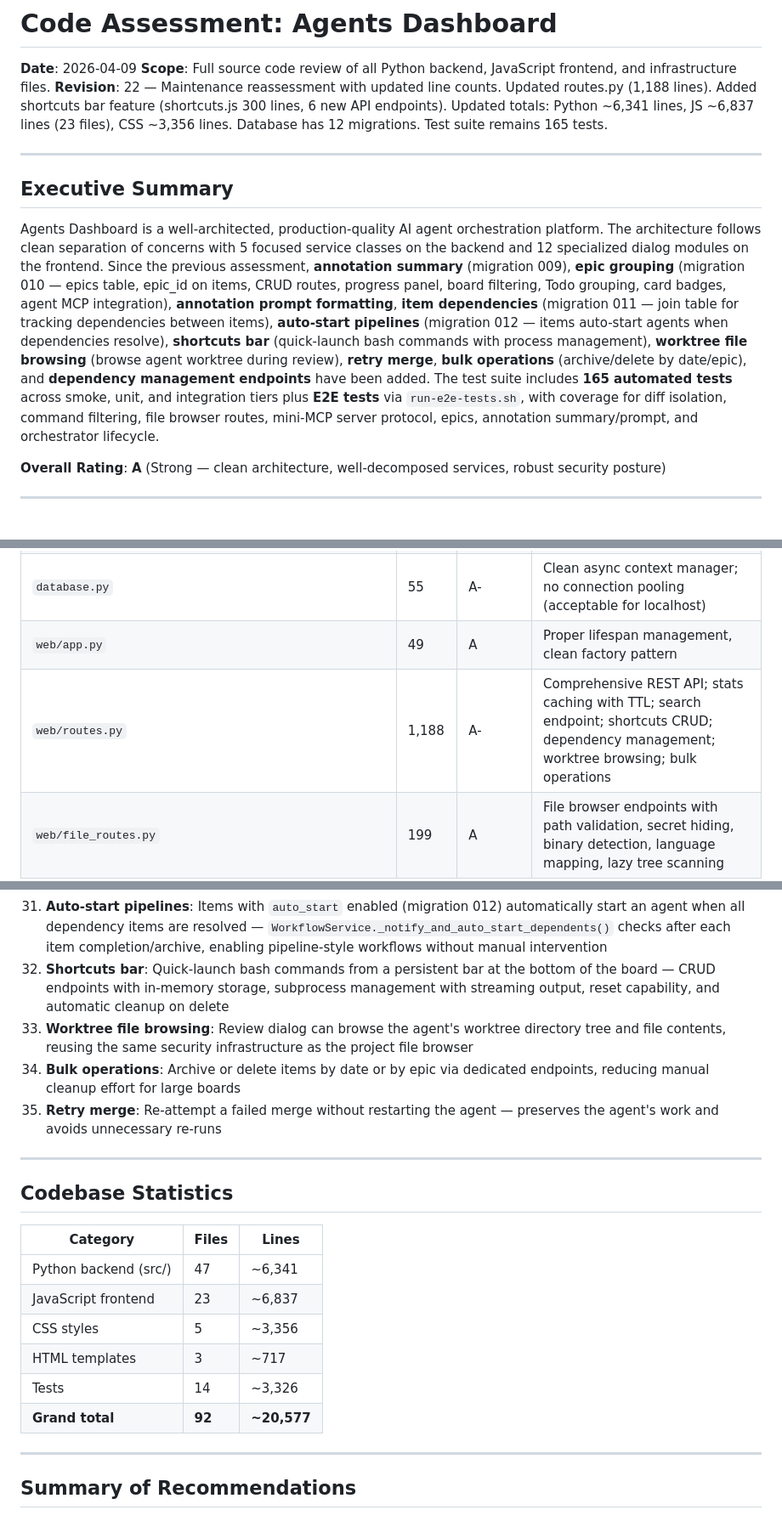
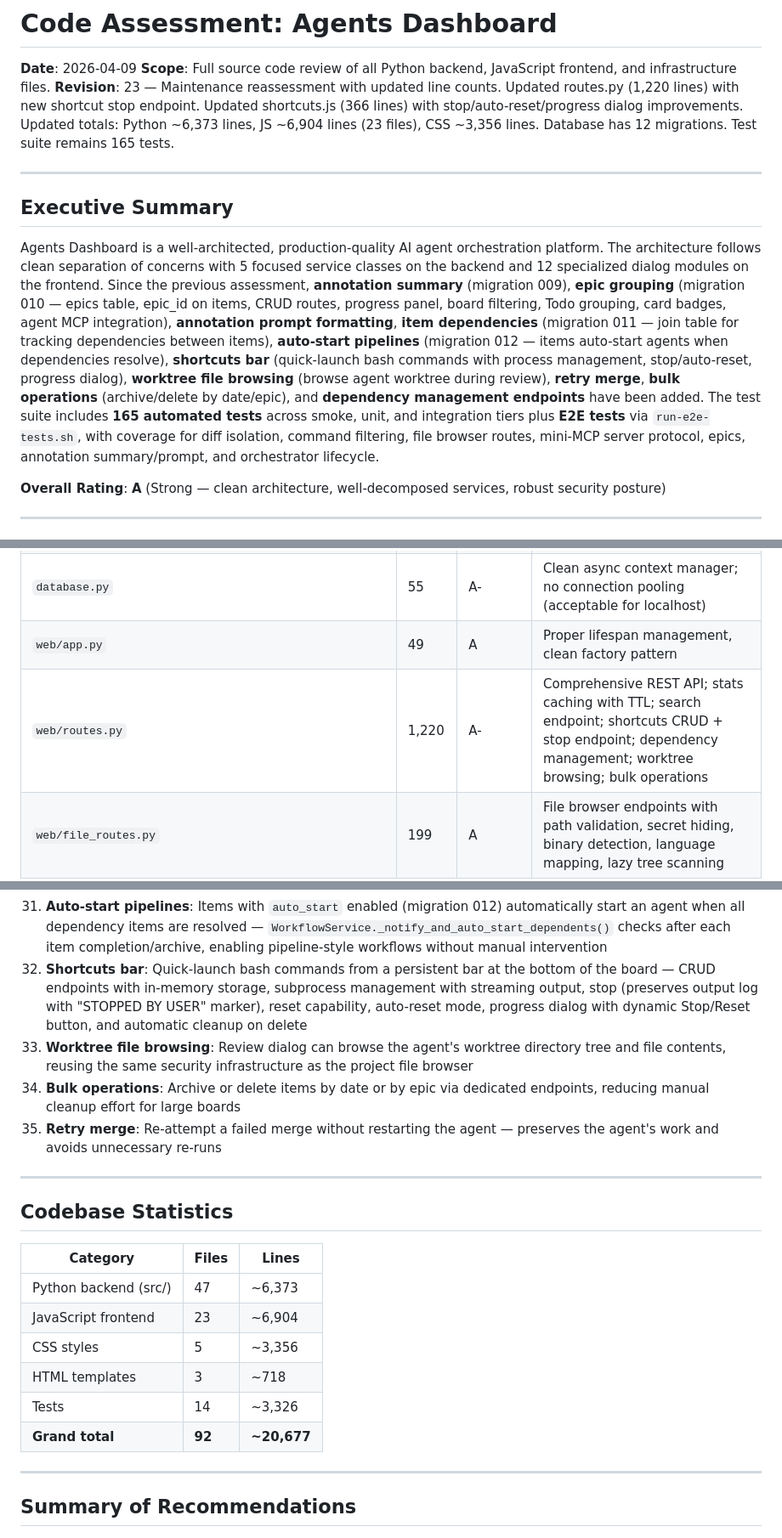
Before and after one commit to epatel/claude-agents-dashboard, a Markdown page: AGENT_FILES/ASSESSMENT_CODE.md, 3 parts joined by grey strips. Shown at 85% size. Drawn GitHub-style.

```diff
--- a/AGENT_FILES/ASSESSMENT_CODE.md
+++ b/AGENT_FILES/ASSESSMENT_CODE.md
@@ -2,13 +2,13 @@
 
 **Date**: 2026-04-09
 **Scope**: Full source code review of all Python backend, JavaScript frontend, and infrastructure files.
-**Revision**: 22 — Maintenance reassessment with updated line counts. Updated routes.py (1,188 lines). Added shortcuts bar feature (shortcuts.js 300 lines, 6 new API endpoints). Updated totals: Python ~6,341 lines, JS ~6,837 lines (23 files), CSS ~3,356 lines. Database has 12 migrations. Test suite remains 165 tests.
+**Revision**: 23 — Maintenance reassessment with updated line counts. Updated routes.py (1,220 lines) with new shortcut stop endpoint. Updated shortcuts.js (366 lines) with stop/auto-reset/progress dialog improvements. Updated totals: Python ~6,373 lines, JS ~6,904 lines (23 files), CSS ~3,356 lines. Database has 12 migrations. Test suite remains 165 tests.
 
 ---
 
 ## Executive Summary
 
-Agents Dashboard is a well-architected, production-quality AI agent orchestration platform. The architecture follows clean separation of concerns with 5 focused service classes on the backend and 12 specialized dialog modules on the frontend. Since the previous assessment, **annotation summary** (migration 009), **epic grouping** (migration 010 — epics table, epic_id on items, CRUD routes, progress panel, board filtering, Todo grouping, card badges, agent MCP integration), **annotation prompt formatting**, **item dependencies** (migration 011 — join table for tracking dependencies between items), **auto-start pipelines** (migration 012 — items auto-start agents when dependencies resolve), **shortcuts bar** (quick-launch bash commands with process management), **worktree file browsing** (browse agent worktree during review), **retry merge**, **bulk operations** (archive/delete by date/epic), and **dependency management endpoints** have been added. The test suite includes **165 automated tests** across smoke, unit, and integration tiers plus **E2E tests** via `run-e2e-tests.sh`, with coverage for diff isolation, command filtering, file browser routes, mini-MCP server protocol, epics, annotation summary/prompt, and orchestrator lifecycle.
+Agents Dashboard is a well-architected, production-quality AI agent orchestration platform. The architecture follows clean separation of concerns with 5 focused service classes on the backend and 12 specialized dialog modules on the frontend. Since the previous assessment, **annotation summary** (migration 009), **epic grouping** (migration 010 — epics table, epic_id on items, CRUD routes, progress panel, board filtering, Todo grouping, card badges, agent MCP integration), **annotation prompt formatting**, **item dependencies** (migration 011 — join table for tracking dependencies between items), **auto-start pipelines** (migration 012 — items auto-start agents when dependencies resolve), **shortcuts bar** (quick-launch bash commands with process management, stop/auto-reset, progress dialog), **worktree file browsing** (browse agent worktree during review), **retry merge**, **bulk operations** (archive/delete by date/epic), and **dependency management endpoints** have been added. The test suite includes **165 automated tests** across smoke, unit, and integration tiers plus **E2E tests** via `run-e2e-tests.sh`, with coverage for diff isolation, command filtering, file browser routes, mini-MCP server protocol, epics, annotation summary/prompt, and orchestrator lifecycle.
 
 **Overall Rating**: **A** (Strong — clean architecture, well-decomposed services, robust security posture)
 
@@ -128,7 +128,7 @@ graph TB
 | `models.py` | 116 | A | Clean Pydantic models, imports `DEFAULT_MODEL` from constants |
 | `database.py` | 55 | A- | Clean async context manager; no connection pooling (acceptable for localhost) |
 | `web/app.py` | 49 | A | Proper lifespan management, clean factory pattern |
-| `web/routes.py` | 1,188 | A- | Comprehensive REST API; stats caching with TTL; search endpoint; shortcuts CRUD; dependency management; worktree browsing; bulk operations |
+| `web/routes.py` | 1,220 | A- | Comprehensive REST API; stats caching with TTL; search endpoint; shortcuts CRUD + stop endpoint; dependency management; worktree browsing; bulk operations |
 | `web/file_routes.py` | 199 | A | File browser endpoints with path validation, secret hiding, binary detection, language mapping, lazy tree scanning |
 | `web/websocket.py` | 131 | A | Rate limiting by IP, connection attempt tracking, stats endpoint, dead-connection cleanup |
 | `agent/orchestrator.py` | 122 | A | Clean facade pattern — delegates all operations to services; backward compatibility preserved |
@@ -420,7 +420,7 @@ graph LR
 29. **Annotation summary**: Text description of annotation shapes stored in DB and included in agent prompts — gives agents context about visual annotations without needing to parse images
 30. **Item dependencies**: Join table (`item_dependencies`) with cascading deletes tracks which items require other items — agents can declare dependencies via `create_todo` MCP tool's `requires` parameter, and `view_board` includes dependency info for coordination
 31. **Auto-start pipelines**: Items with `auto_start` enabled (migration 012) automatically start an agent when all dependency items are resolved — `WorkflowService._notify_and_auto_start_dependents()` checks after each item completion/archive, enabling pipeline-style workflows without manual intervention
-32. **Shortcuts bar**: Quick-launch bash commands from a persistent bar at the bottom of the board — CRUD endpoints with in-memory storage, subprocess management with streaming output, reset capability, and automatic cleanup on delete
+32. **Shortcuts bar**: Quick-launch bash commands from a persistent bar at the bottom of the board — CRUD endpoints with in-memory storage, subprocess management with streaming output, stop (preserves output log with "STOPPED BY USER" marker), reset capability, auto-reset mode, progress dialog with dynamic Stop/Reset button, and automatic cleanup on delete
 33. **Worktree file browsing**: Review dialog can browse the agent's worktree directory tree and file contents, reusing the same security infrastructure as the project file browser
 34. **Bulk operations**: Archive or delete items by date or by epic via dedicated endpoints, reducing manual cleanup effort for large boards
 35. **Retry merge**: Re-attempt a failed merge without restarting the agent — preserves the agent's work and avoids unnecessary re-runs
@@ -431,12 +431,12 @@ graph LR
 
 | Category | Files | Lines |
 |----------|-------|-------|
-| Python backend (src/) | 47 | ~6,341 |
-| JavaScript frontend | 23 | ~6,837 |
+| Python backend (src/) | 47 | ~6,373 |
+| JavaScript frontend | 23 | ~6,904 |
 | CSS styles | 5 | ~3,356 |
-| HTML templates | 3 | ~717 |
+| HTML templates | 3 | ~718 |
 | Tests | 14 | ~3,326 |
-| **Grand total** | **92** | **~20,577** |
+| **Grand total** | **92** | **~20,677** |
 
 ---
 
```
Also changed, not shown: other parts of AGENT_FILES/ASSESSMENT_CODE.md (+1 -1 lines), CLAUDE.md (+3 -3 lines), README.md (+4 -3 lines).
